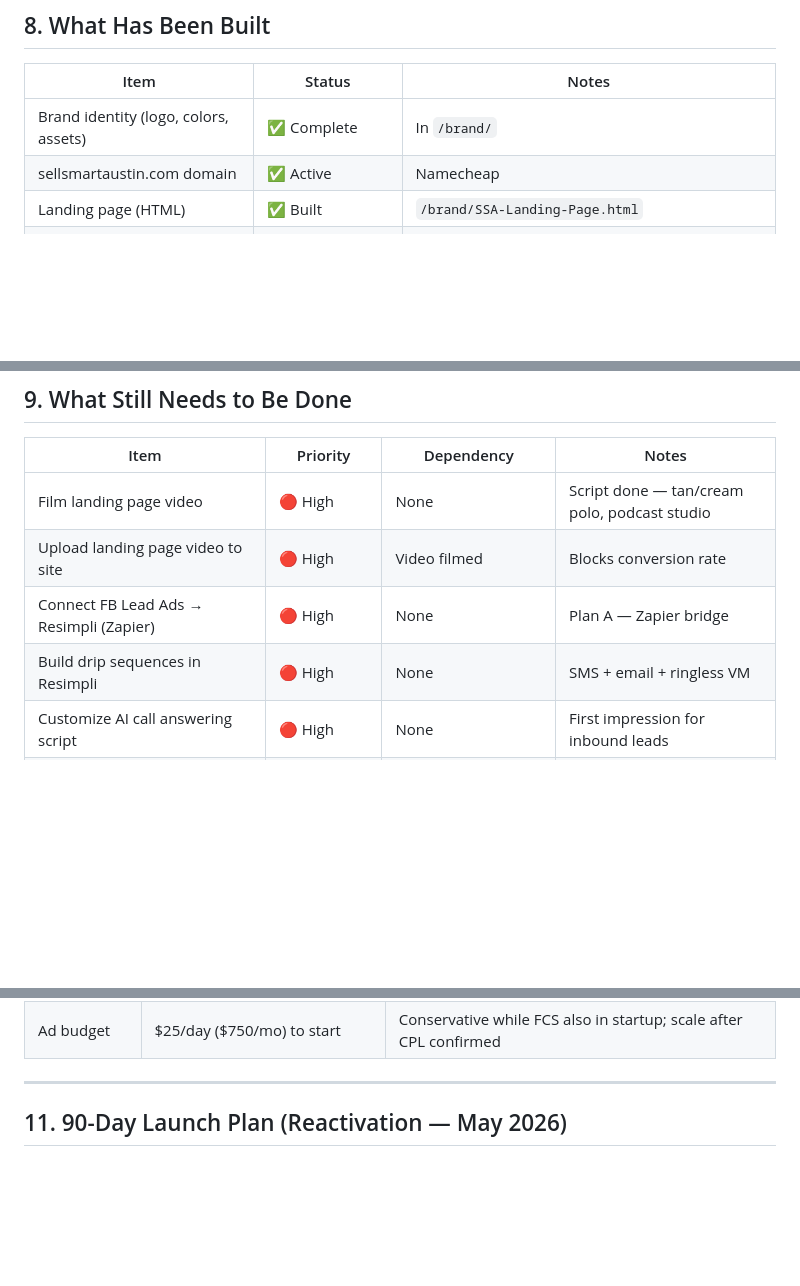
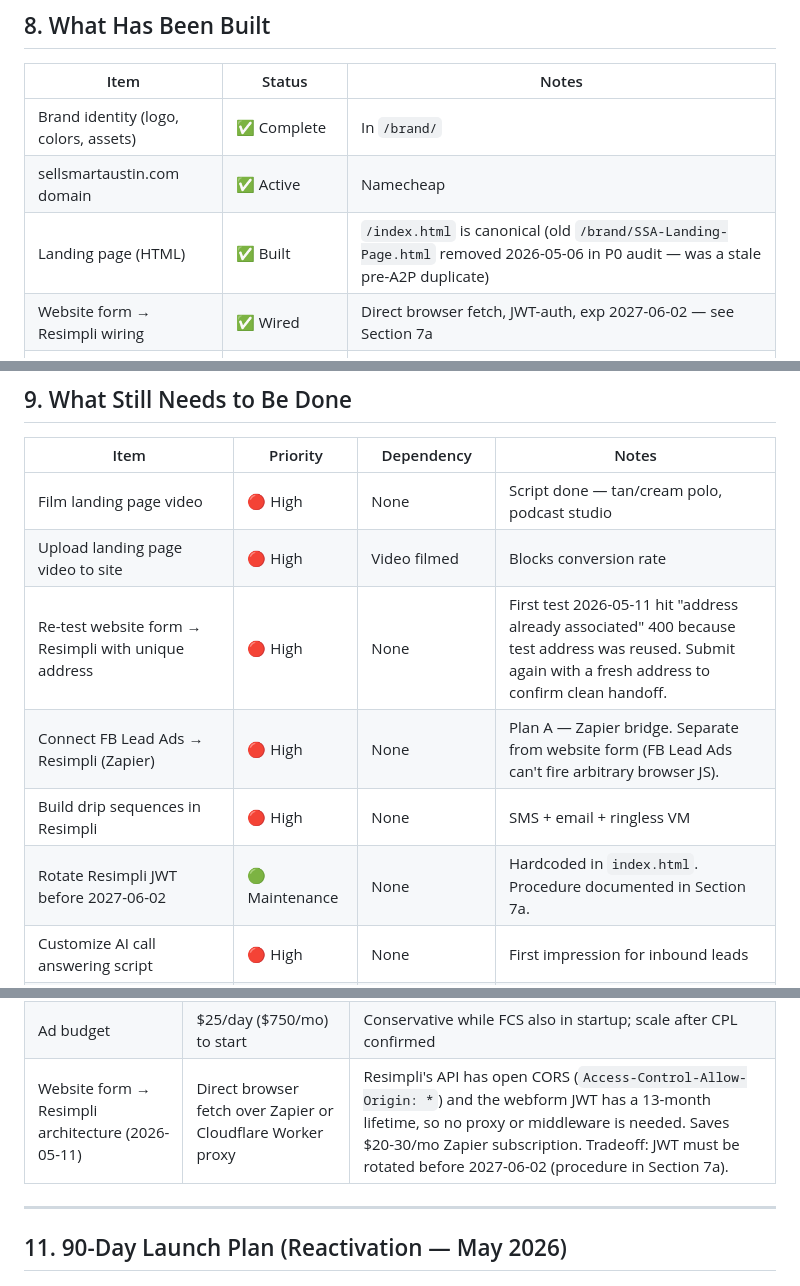
Before and after one commit to SellSmartAustin/sellsmartaustin, a Markdown page: Master Doc/Master Doc.md, 3 parts joined by grey strips. GitHub-like rendering; blank space fills up the shorter version.

```diff
--- a/Master Doc/Master Doc.md
+++ b/Master Doc/Master Doc.md
@@ -243,7 +277,8 @@ Key hooks that work:
 |---|---|---|
 | Brand identity (logo, colors, assets) | ✅ Complete | In `/brand/` |
 | sellsmartaustin.com domain | ✅ Active | Namecheap |
-| Landing page (HTML) | ✅ Built | `/brand/SSA-Landing-Page.html` |
+| Landing page (HTML) | ✅ Built | `/index.html` is canonical (old `/brand/SSA-Landing-Page.html` removed 2026-05-06 in P0 audit — was a stale pre-A2P duplicate) |
+| Website form → Resimpli wiring | ✅ Wired | Direct browser fetch, JWT-auth, exp 2027-06-02 — see Section 7a |
 | Google Workspace email | ✅ Active | james@sellsmartaustin.com |
 | FB ad copy — 3 ads | ✅ Complete | `/facebook-ads/campaigns/2026-04-01_motivated-sellers-v1/` |
 | Landing page video script v2 | ✅ Finalized | In #ad-scripts Discord |
@@ -266,8 +301,10 @@ Key hooks that work:
 |---|---|---|---|
 | Film landing page video | 🔴 High | None | Script done — tan/cream polo, podcast studio |
 | Upload landing page video to site | 🔴 High | Video filmed | Blocks conversion rate |
-| Connect FB Lead Ads → Resimpli (Zapier) | 🔴 High | None | Plan A — Zapier bridge |
+| Re-test website form → Resimpli with unique address | 🔴 High | None | First test 2026-05-11 hit "address already associated" 400 because test address was reused. Submit again with a fresh address to confirm clean handoff. |
+| Connect FB Lead Ads → Resimpli (Zapier) | 🔴 High | None | Plan A — Zapier bridge. Separate from website form (FB Lead Ads can't fire arbitrary browser JS). |
 | Build drip sequences in Resimpli | 🔴 High | None | SMS + email + ringless VM |
+| Rotate Resimpli JWT before 2027-06-02 | 🟢 Maintenance | None | Hardcoded in `index.html`. Procedure documented in Section 7a. |
 | Customize AI call answering script | 🔴 High | None | First impression for inbound leads |
 | Launch Ad 1 in Ads Manager at $25/day | 🔴 High | Resimpli connected | Special Ad Category: Housing |
 | Confirm Meta Pixel active on landing page | 🟡 Medium | None | Required for retargeting |
@@ -292,6 +329,7 @@ Key hooks that work:
 | Banking | Mercury | Fintech business banking, no fees |
 | Focus priority | SSA paused April 2026, reactivating May 2026 | FCS was primary — now reactivating SSA for cash flow |
 | Ad budget | $25/day ($750/mo) to start | Conservative while FCS also in startup; scale after CPL confirmed |
+| Website form → Resimpli architecture (2026-05-11) | Direct browser fetch over Zapier or Cloudflare Worker proxy | Resimpli's API has open CORS (`Access-Control-Allow-Origin: *`) and the webform JWT has a 13-month lifetime, so no proxy or middleware is needed. Saves $20-30/mo Zapier subscription. Tradeoff: JWT must be rotated before 2027-06-02 (procedure in Section 7a). |
 
 ---
 
```
Also changed, not shown: other parts of Master Doc/Master Doc.md (+36 -2 lines).
